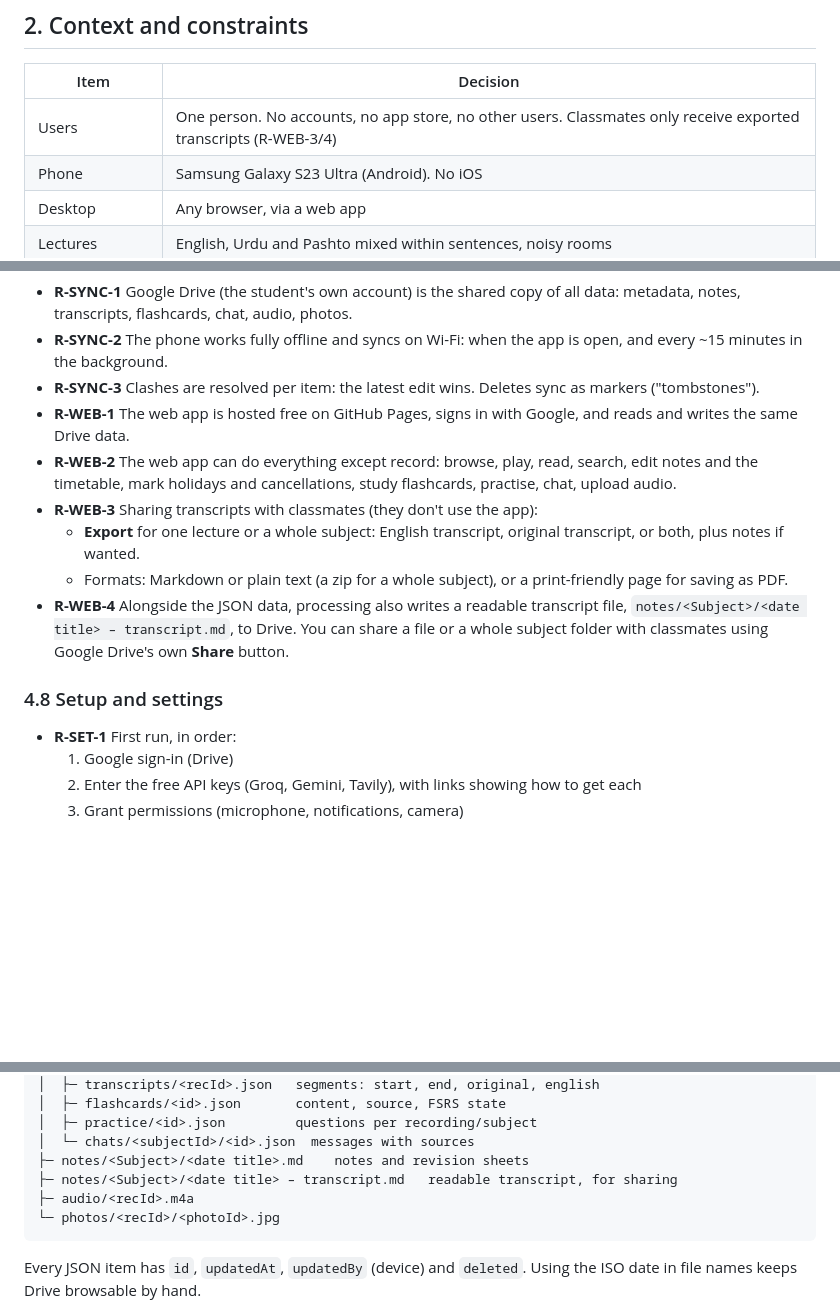
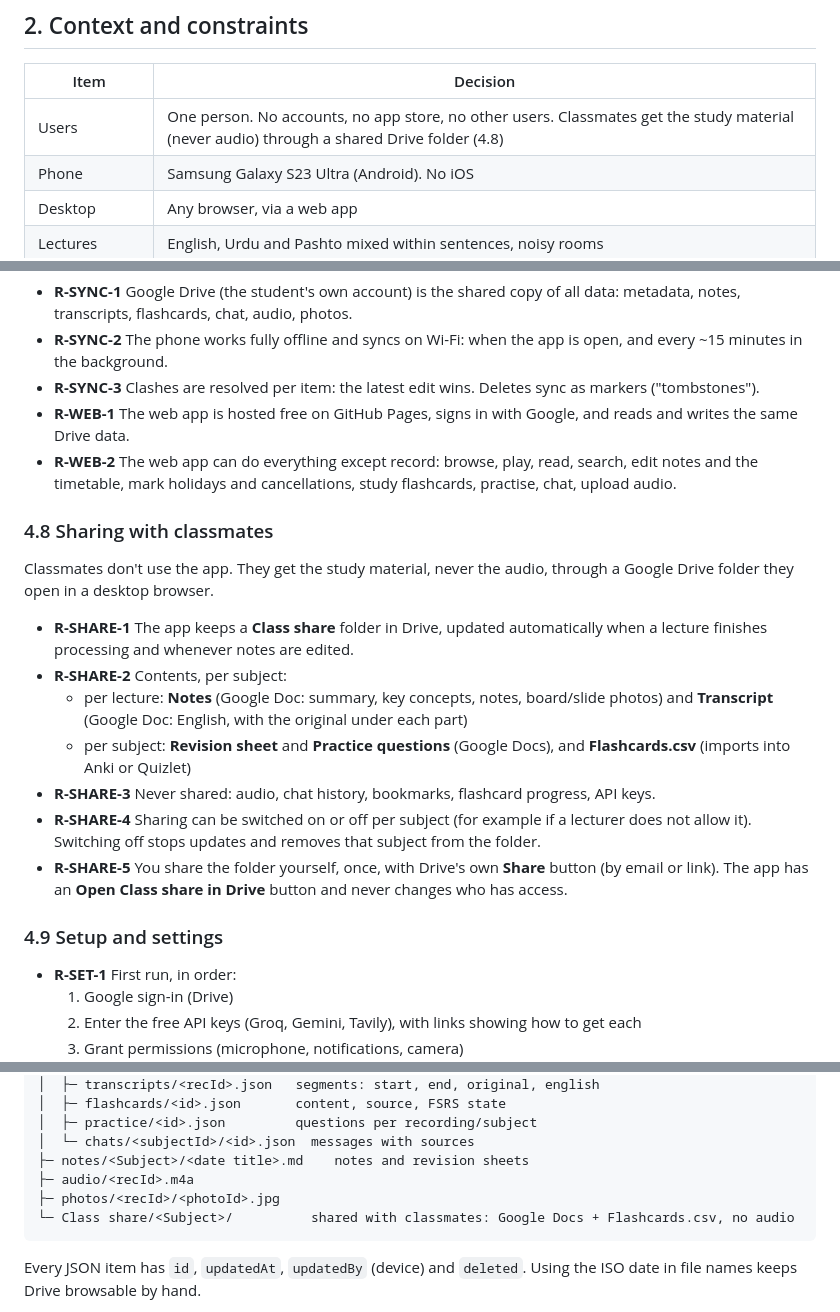
Before and after one commit to hammadshakeelai/notes-app, a Markdown page: docs/specs/2026-09-18-notes-app-design.md, 3 parts joined by grey strips. GitHub-like rendering; blank space fills up the shorter version.

Commit message:
Share study material via an auto-updated Drive folder
Classmates get notes, transcripts, revision sheets, practice questions
(Google Docs) and flashcards (CSV for Anki/Quizlet) through a "Class
share" folder; never audio. Replaces the export-button approach.

Co-Authored-By: Claude Opus 5 <noreply@anthropic.com>

````diff
--- a/docs/specs/2026-09-18-notes-app-design.md
+++ b/docs/specs/2026-09-18-notes-app-design.md
@@ -12,7 +12,7 @@ A personal study app for one university student. The Android phone records every
 
 | Item | Decision |
 | --- | --- |
-| Users | One person. No accounts, no app store, no other users. Classmates only receive exported transcripts (R-WEB-3/4) |
+| Users | One person. No accounts, no app store, no other users. Classmates get the study material (never audio) through a shared Drive folder (4.8) |
 | Phone | Samsung Galaxy S23 Ultra (Android). No iOS |
 | Desktop | Any browser, via a web app |
 | Lectures | English, Urdu and Pashto mixed within sentences, noisy rooms |
@@ -108,12 +108,18 @@ Based on the research summary in Section 9.
 - **R-SYNC-3** Clashes are resolved per item: the latest edit wins. Deletes sync as markers ("tombstones").
 - **R-WEB-1** The web app is hosted free on GitHub Pages, signs in with Google, and reads and writes the same Drive data.
 - **R-WEB-2** The web app can do everything except record: browse, play, read, search, edit notes and the timetable, mark holidays and cancellations, study flashcards, practise, chat, upload audio.
-- **R-WEB-3** Sharing transcripts with classmates (they don't use the app):
-  - **Export** for one lecture or a whole subject: English transcript, original transcript, or both, plus notes if wanted.
-  - Formats: Markdown or plain text (a zip for a whole subject), or a print-friendly page for saving as PDF.
-- **R-WEB-4** Alongside the JSON data, processing also writes a readable transcript file, `notes/<Subject>/<date title> – transcript.md`, to Drive. You can share a file or a whole subject folder with classmates using Google Drive's own **Share** button.
 
-### 4.8 Setup and settings
+### 4.8 Sharing with classmates
+Classmates don't use the app. They get the study material, never the audio, through a Google Drive folder they open in a desktop browser.
+- **R-SHARE-1** The app keeps a **Class share** folder in Drive, updated automatically when a lecture finishes processing and whenever notes are edited.
+- **R-SHARE-2** Contents, per subject:
+  - per lecture: **Notes** (Google Doc: summary, key concepts, notes, board/slide photos) and **Transcript** (Google Doc: English, with the original under each part)
+  - per subject: **Revision sheet** and **Practice questions** (Google Docs), and **Flashcards.csv** (imports into Anki or Quizlet)
+- **R-SHARE-3** Never shared: audio, chat history, bookmarks, flashcard progress, API keys.
+- **R-SHARE-4** Sharing can be switched on or off per subject (for example if a lecturer does not allow it). Switching off stops updates and removes that subject from the folder.
+- **R-SHARE-5** You share the folder yourself, once, with Drive's own **Share** button (by email or link). The app has an **Open Class share in Drive** button and never changes who has access.
+
+### 4.9 Setup and settings
 - **R-SET-1** First run, in order:
   1. Google sign-in (Drive)
   2. Enter the free API keys (Groq, Gemini, Tavily), with links showing how to get each
@@ -221,9 +227,9 @@ NotesApp/
 │  ├─ practice/<id>.json         questions per recording/subject
 │  └─ chats/<subjectId>/<id>.json  messages with sources
 ├─ notes/<Subject>/<date title>.md    notes and revision sheets
-├─ notes/<Subject>/<date title> – transcript.md   readable transcript, for sharing
 ├─ audio/<recId>.m4a
-└─ photos/<recId>/<photoId>.jpg
+├─ photos/<recId>/<photoId>.jpg
+└─ Class share/<Subject>/          shared with classmates: Google Docs + Flashcards.csv, no audio
 ```
 
 Every JSON item has `id`, `updatedAt`, `updatedBy` (device) and `deleted`. Using the ISO date in file names keeps Drive browsable by hand.
````
Also changed, not shown: 1 other file.
